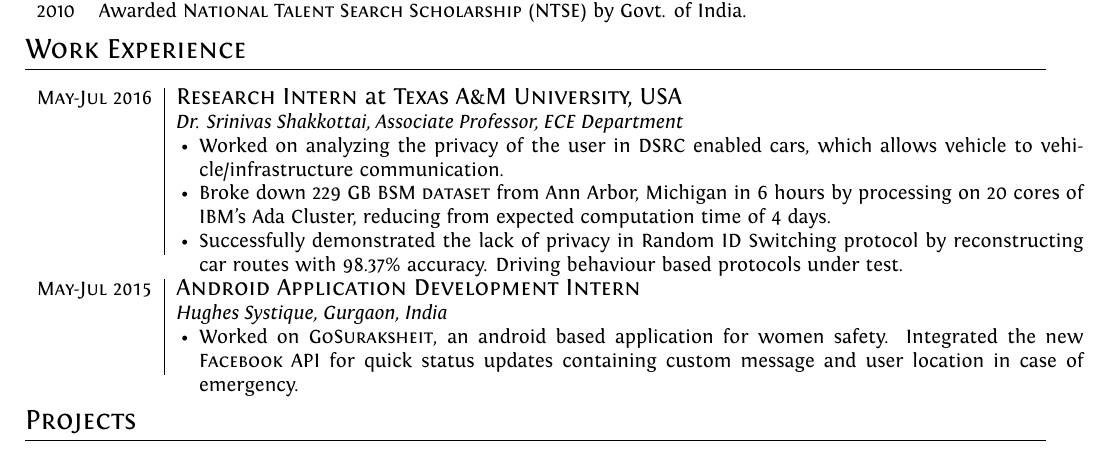
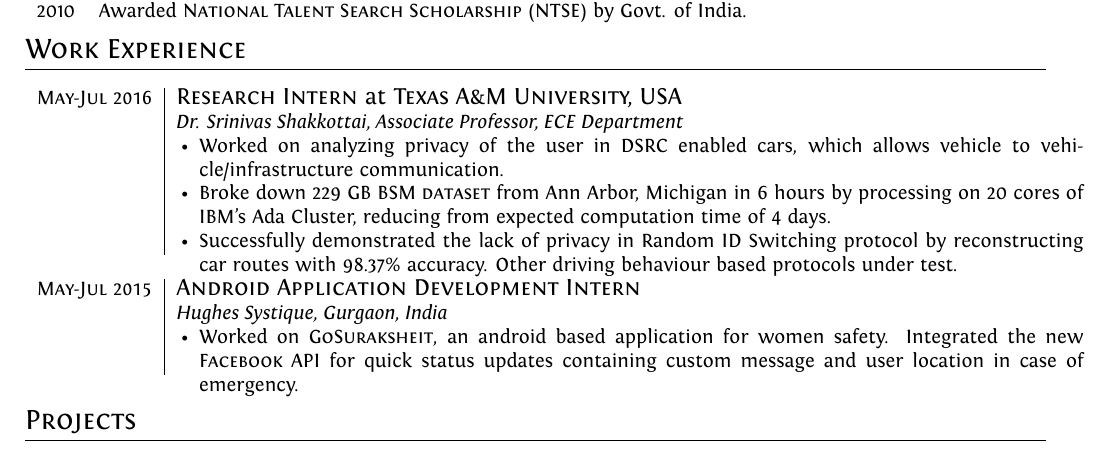
Before and after one commit to architsharma97/CV, a LaTeX CV (cv.tex): part of page 1 of 2, cut so that both start at the same text. Compiled offline with XeLaTeX.

Commit message:
Minor changes

```diff
--- a/cv.tex
+++ b/cv.tex
@@ -128,9 +128,9 @@ Engineering.\\
 \textsc{May-Jul 2016} & \large \textsc{Research Intern} at \textsc{Texas A\&M University, USA}\\
 & \textit{Dr. Srinivas Shakkottai, Associate Professor, ECE Department}
 \begin{itemize}
- \item Worked on analyzing the privacy of the user in DSRC enabled cars, which allows vehicle to vehicle/infrastructure communication.
+ \item Worked on analyzing privacy of the user in DSRC enabled cars, which allows vehicle to vehicle/infrastructure communication.
  \item Broke down 229 GB \textsc{BSM dataset} from Ann Arbor, Michigan in 6 hours by processing on 20 cores of IBM's Ada Cluster, reducing from expected computation time of 4 days.
- \item Successfully demonstrated the lack of privacy in Random ID Switching protocol by reconstructing car routes with 98.37\% accuracy. Driving behaviour based protocols under test. \vspace*{-\baselineskip}
+ \item Successfully demonstrated the lack of privacy in Random ID Switching protocol by reconstructing car routes with 98.37\% accuracy. Other driving behaviour based protocols under test. \vspace*{-\baselineskip}
 \end{itemize}
 \\
 \multicolumn{2}{c}{}\\
```
Also changed, not shown: CV.pdf.
